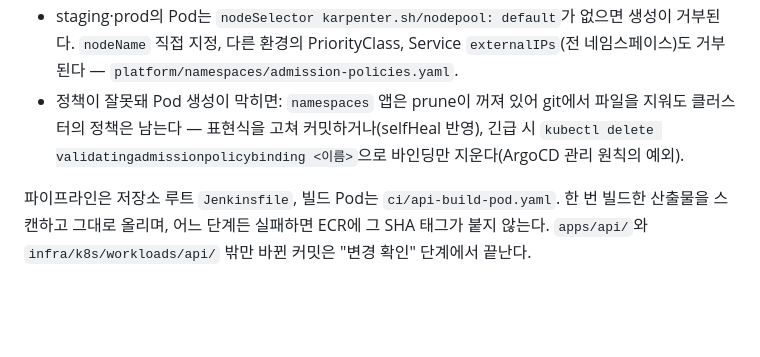
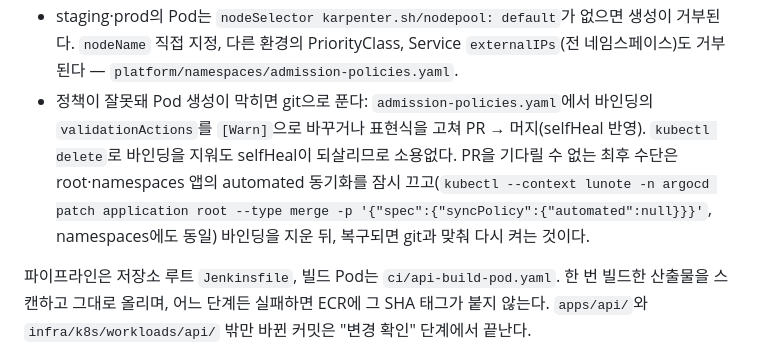
Before and after one commit to So1ky/LUNOTE, a Markdown page: infra/k8s/README.md, the part around the change. Drawn GitHub-style; blank space fills up the shorter version.

Commit message:
docs(k8s): 정책 롤백 절차를 selfHeal에 맞게 수정
바인딩을 kubectl로 지워도 ArgoCD selfHeal이 되살린다. git 경로를 기본으로, automated 해제를 최후 수단으로 적는다.

Co-Authored-By: Claude Fable 5.1 <noreply@anthropic.com>

```diff
--- a/infra/k8s/README.md
+++ b/infra/k8s/README.md
@@ -47,8 +47,9 @@ ExternalSecret → 마이그레이션 Job → Deployment 순으로 동기화한
   ElastiCache는 prod 전용이고 staging은 그 시크릿을 읽을 수 없다.
 - staging·prod의 Pod는 `nodeSelector karpenter.sh/nodepool: default`가 없으면 생성이 거부된다. `nodeName` 직접 지정,
   다른 환경의 PriorityClass, Service `externalIPs`(전 네임스페이스)도 거부된다 — `platform/namespaces/admission-policies.yaml`.
-- 정책이 잘못돼 Pod 생성이 막히면: `namespaces` 앱은 prune이 꺼져 있어 git에서 파일을 지워도 클러스터의 정책은 남는다 —
-  표현식을 고쳐 커밋하거나(selfHeal 반영), 긴급 시 `kubectl delete validatingadmissionpolicybinding <이름>`으로 바인딩만 지운다(ArgoCD 관리 원칙의 예외).
+- 정책이 잘못돼 Pod 생성이 막히면 git으로 푼다: `admission-policies.yaml`에서 바인딩의 `validationActions`를 `[Warn]`으로 바꾸거나
+  표현식을 고쳐 PR → 머지(selfHeal 반영). `kubectl delete`로 바인딩을 지워도 selfHeal이 되살리므로 소용없다. PR을 기다릴 수 없는 최후 수단은
+  root·namespaces 앱의 automated 동기화를 잠시 끄고(`kubectl --context lunote -n argocd patch application root --type merge -p '{"spec":{"syncPolicy":{"automated":null}}}'`, namespaces에도 동일) 바인딩을 지운 뒤, 복구되면 git과 맞춰 다시 켜는 것이다.
 
 파이프라인은 저장소 루트 `Jenkinsfile`, 빌드 Pod는 `ci/api-build-pod.yaml`. 한 번 빌드한 산출물을 스캔하고 그대로
 올리며, 어느 단계든 실패하면 ECR에 그 SHA 태그가 붙지 않는다. `apps/api/`와 `infra/k8s/workloads/api/` 밖만 바뀐 커밋은 "변경 확인" 단계에서 끝난다.
```
